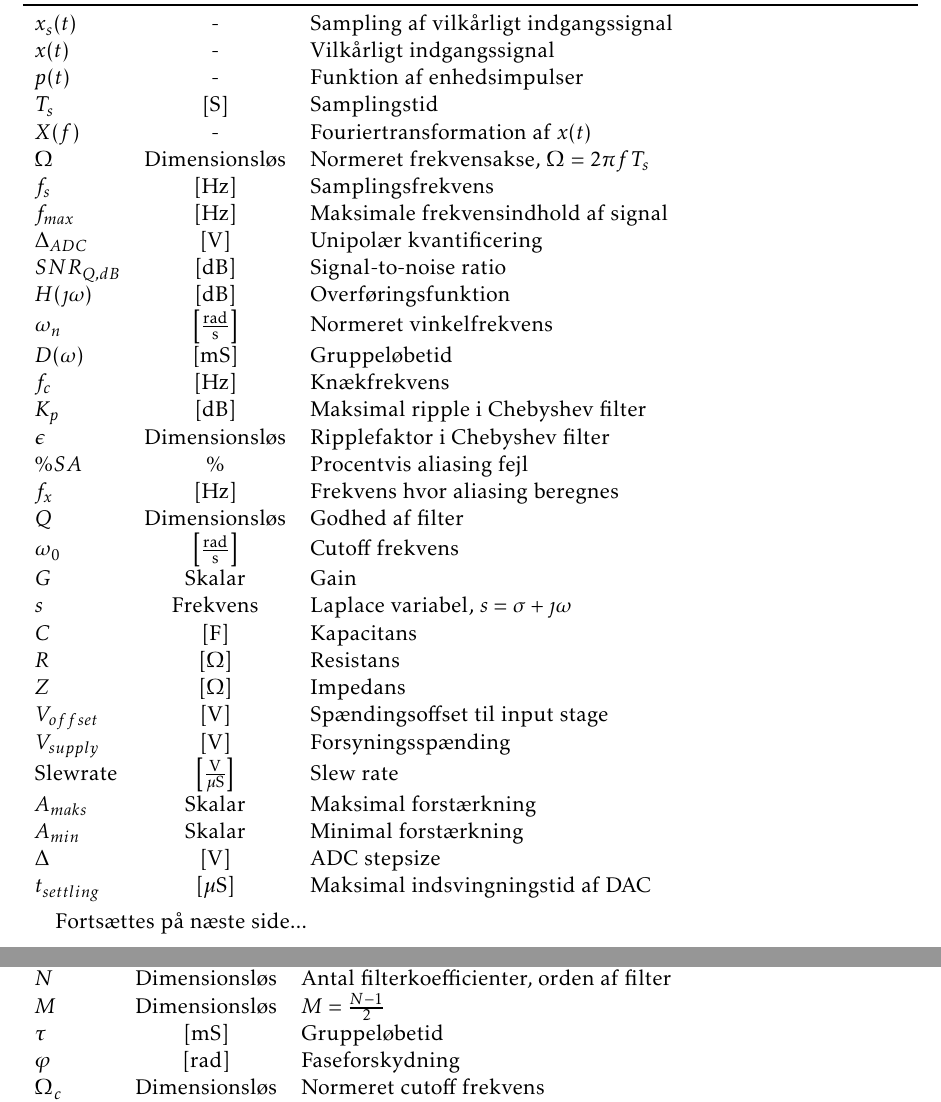
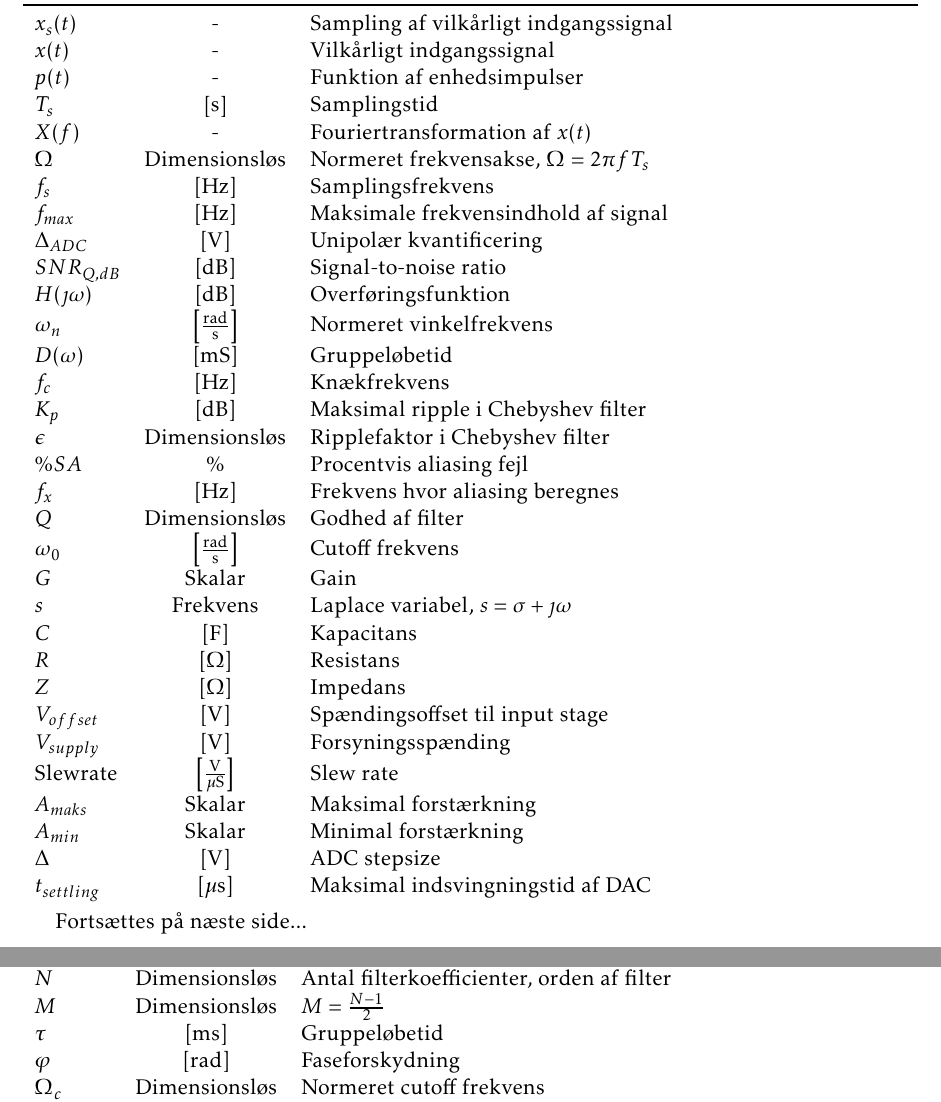
Before and after one commit to jorn/F18.GR3, a LaTeX book (rapport.tex, which reads section/symbolliste.tex): two parts of pages 47 and 48 of 53, joined at a grey line, cut so that both start at the same text. Compiled offline with pdfLaTeX.

Commit message:
Fixet symbolliste

```diff
--- a/section/symbolliste.tex
+++ b/section/symbolliste.tex
@@ -11,7 +11,7 @@
 			$x_s(t)$ &	- & Sampling af vilkårligt indgangssignal \\
 			$x(t)$   & 	- &  Vilkårligt indgangssignal \\
 			$p(t)$	 & - & 	Funktion af enhedsimpulser \\
-			$T_s$ 	 & $\left[\si{S}\right]$ & Samplingstid \\
+			$T_s$ 	 & $\left[\si{s}\right]$ & Samplingstid \\
 			$X(f)$ &  -	 &	Fouriertransformation af $x(t)$ \\
 			$\Omega$ & Dimensionsløs & Normeret frekvensakse, $\Omega = 2 \pi f T_s$ \\
 			$f_s$ &	$\left[\si{Hz}\right]$ & Samplingsfrekvens \\
@@ -39,7 +39,7 @@
 			$A_{maks}$ & Skalar & Maksimal forstærkning \\
 			$A_{min}$ & Skalar & Minimal forstærkning\\
 			$\Delta$ & $\left[\si{V}\right]$ & ADC stepsize\\
-			$t_{settling}$ & $\left[\si{\mu S}\right]$ & Maksimal indsvingningstid af DAC\\
+			$t_{settling}$ & $\left[\si{\mu s}\right]$ & Maksimal indsvingningstid af DAC\\
 
 
 		\end{tabular}
@@ -68,7 +68,7 @@
 			$H(k)$ & $\left[\si{V}\right]$ & Diskrete Fourier transformationskoefficienter\\
 			$N$ & Dimensionsløs & Antal filterkoefficienter, orden af filter\\
 			$M$ & Dimensionsløs & $M = \frac{N - 1}{2}$\\
-			$\tau$ & $\left[\si{mS}\right]$ & Gruppeløbetid\\
+			$\tau$ & $\left[\si{ms}\right]$ & Gruppeløbetid\\
 			$\varphi$ & $\left[\si{rad}\right]$ & Faseforskydning\\
 			$\Omega_c$ & Dimensionsløs & Normeret cutoff frekvens\\
 			$\Omega_k$ & Dimensionsløs & Normeret samplede frekvenser\\
```
